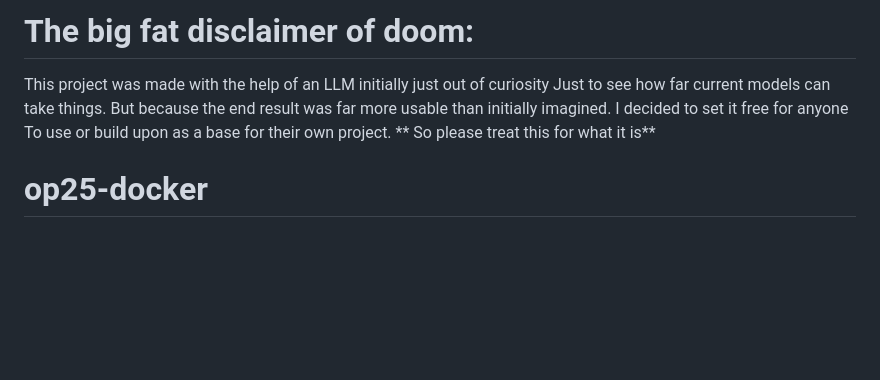
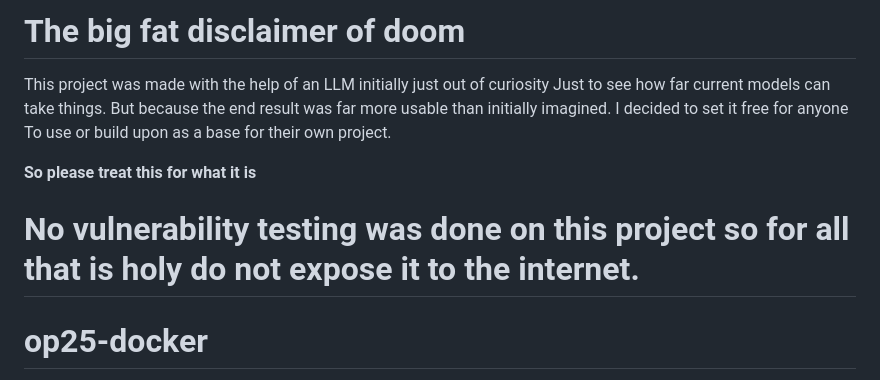
Before and after one commit to Kigurame/op25-docker, a Markdown page: README.md, the part around the change. GitHub-like rendering; blank space fills up the shorter version.

Commit message:
Updated the disclaimer

```diff
--- a/README.md
+++ b/README.md
@@ -1,10 +1,13 @@
-# The big fat disclaimer of doom:
+# The big fat disclaimer of doom
 
 This project was made with the help of an LLM initially just out of curiosity
 Just to see how far current models can take things. But because the end result
 was far more usable than initially imagined. I decided to set it free for anyone
 To use or build upon as a base for their own project.
-** So please treat this for what it is**
+
+**So please treat this for what it is**
+
+# No vulnerability testing was done on this project so for all that is holy do not expose it to the internet.
 
 # op25-docker
 
```
